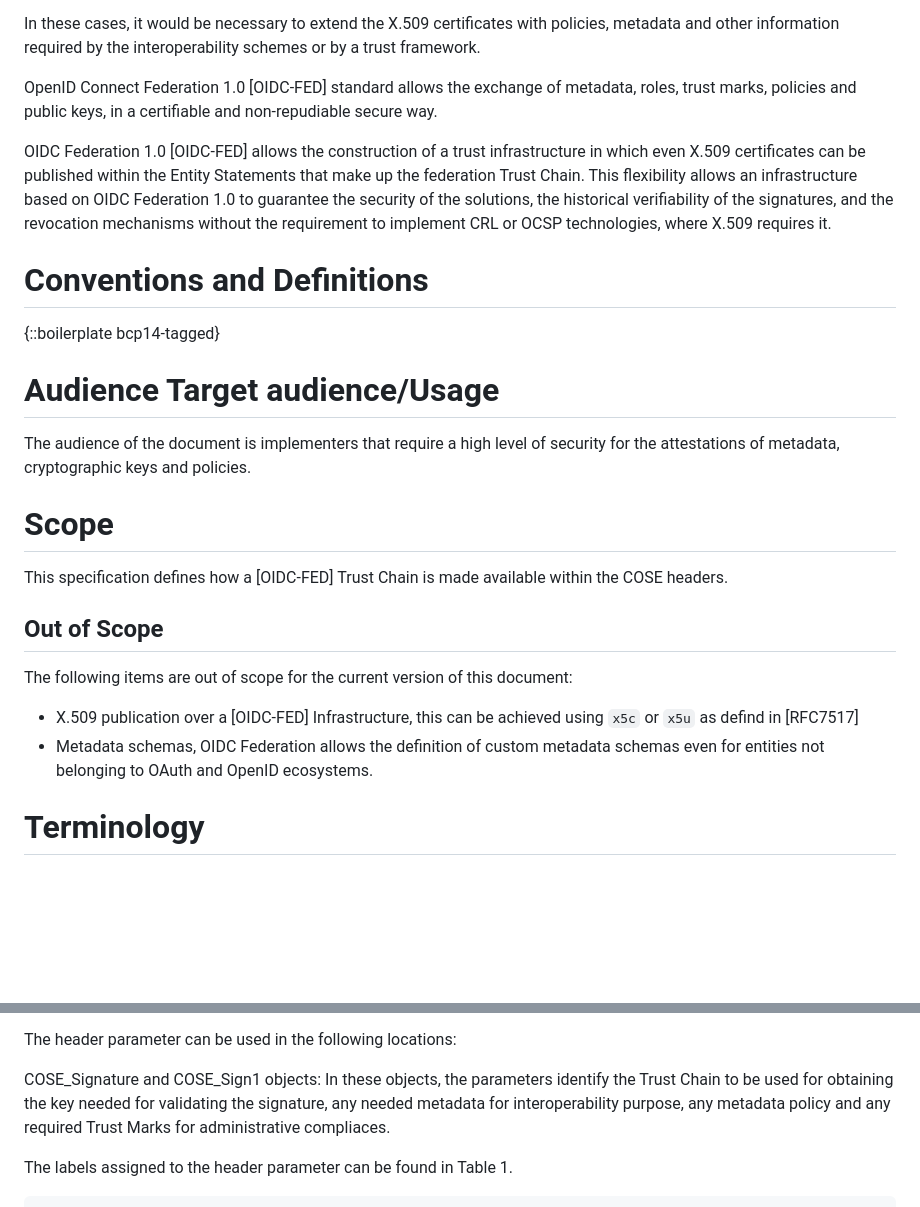
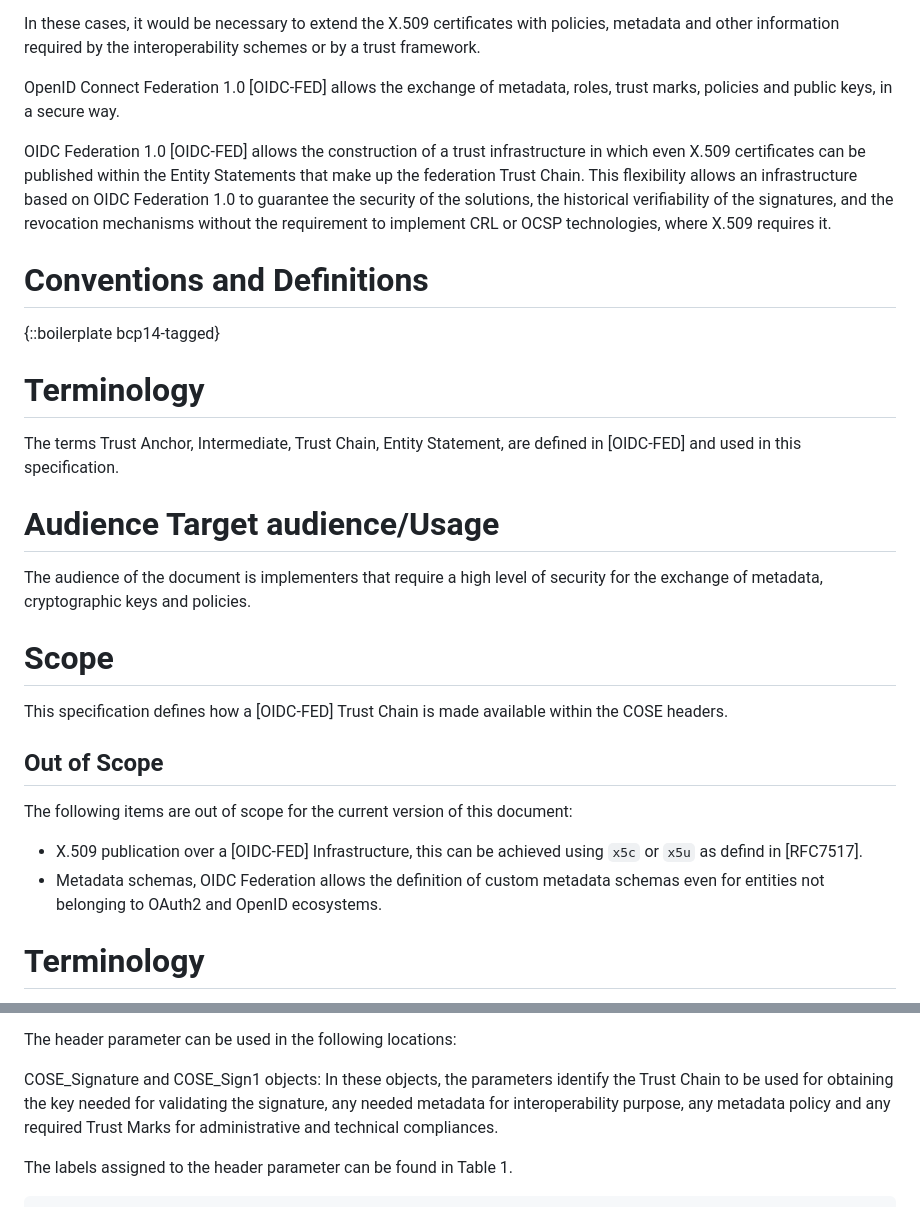
Before and after one commit to peppelinux/draft-demarco-cose-header-federation-trust-chain, a Markdown page: draft-demarco-cose-header-federation-trust-chain.md, 2 parts joined by grey strips. Rendered like a GitHub page; blank space fills up the shorter version.

```diff
--- a/draft-demarco-cose-header-federation-trust-chain.md
+++ b/draft-demarco-cose-header-federation-trust-chain.md
@@ -96,8 +96,8 @@ with policies, metadata and other information required by the
 interoperability schemes or by a trust framework.
 
 OpenID Connect Federation 1.0 [OIDC-FED]
-standard allows the exchange of metadata, roles, trust marks, policies
-and public keys, in a certifiable and non-repudiable secure way.
+allows the exchange of metadata, roles, trust marks, policies
+and public keys, in a secure way.
 
 OIDC Federation 1.0 [OIDC-FED] allows the construction of a trust
 infrastructure in which even X.509 certificates can be published
@@ -109,15 +109,18 @@ the revocation mechanisms without
 the requirement to implement
 CRL or OCSP technologies, where X.509 requires it.
 
-
 # Conventions and Definitions
 
 {::boilerplate bcp14-tagged}
 
+# Terminology
+
+The terms Trust Anchor, Intermediate, Trust Chain, Entity Statement, are defined in [OIDC-FED] and used in this specification.
+
 # Audience Target audience/Usage
 
 The audience of the document is implementers that require a high level
-of security for the attestations of metadata, cryptographic keys
+of security for the exchange of metadata, cryptographic keys
 and policies.
 
 # Scope
@@ -130,10 +133,10 @@ Trust Chain is made available within the COSE headers.
 The following items are out of scope for the current version of this document:
 
 * X.509 publication over a [OIDC-FED] Infrastructure, this can be achieved
-  using `x5c` or `x5u` as defind in [RFC7517]
+  using `x5c` or `x5u` as defind in [RFC7517].
 * Metadata schemas, OIDC Federation allows the definition of custom
   metadata schemas even for entities not belonging
-  to OAuth and OpenID ecosystems.
+  to OAuth2 and OpenID ecosystems.
 
 # Terminology
 
@@ -181,7 +184,7 @@ COSE_Signature and COSE_Sign1 objects:  In these objects, the
   parameters identify the Trust Chain to be used for obtaining the
   key needed for validating the signature, any needed metadata for
   interoperability purpose, any metadata policy
-  and any required Trust Marks for administrative compliaces.
+  and any required Trust Marks for administrative and technical compliances.
 
 The labels assigned to the header parameter can be found in Table 1.
 
```
